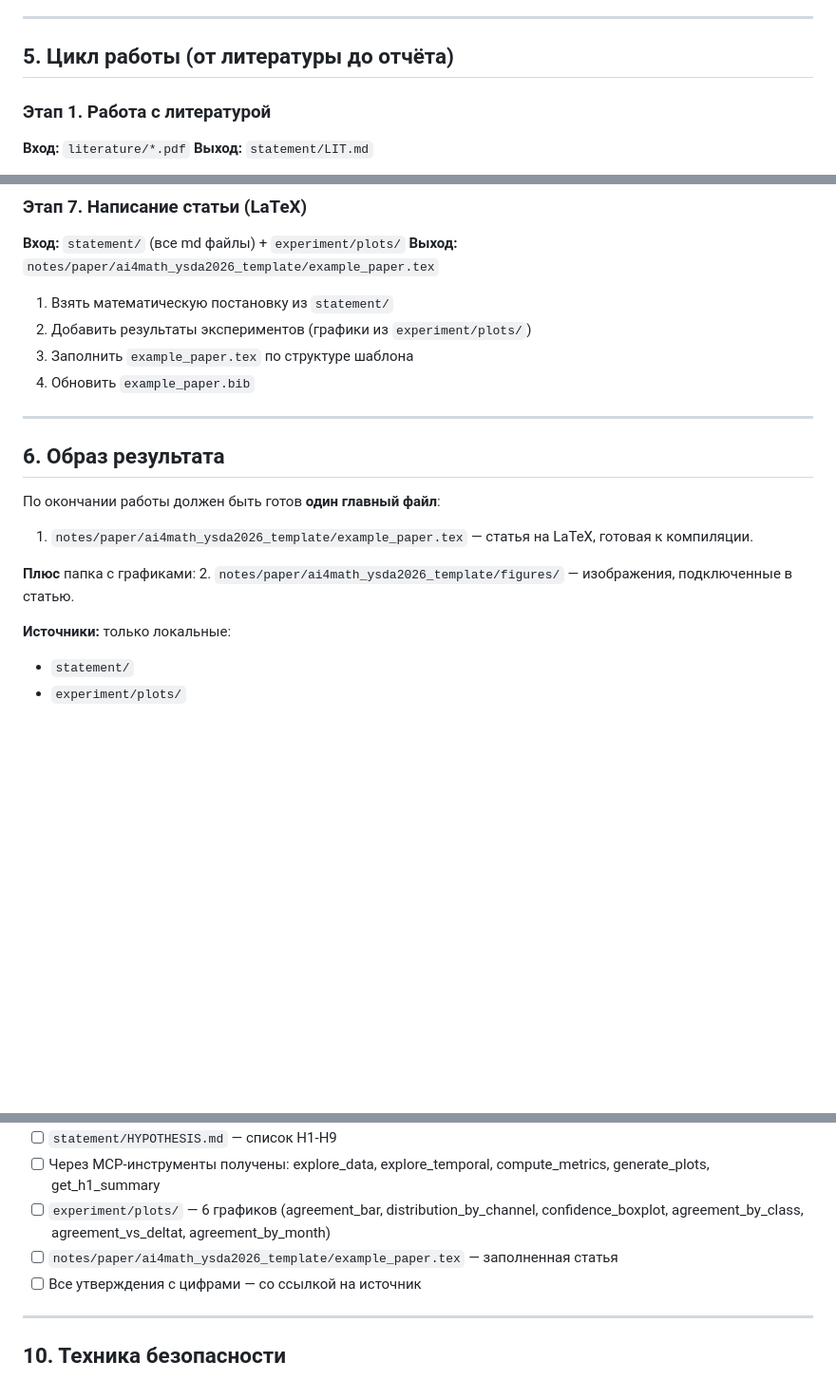
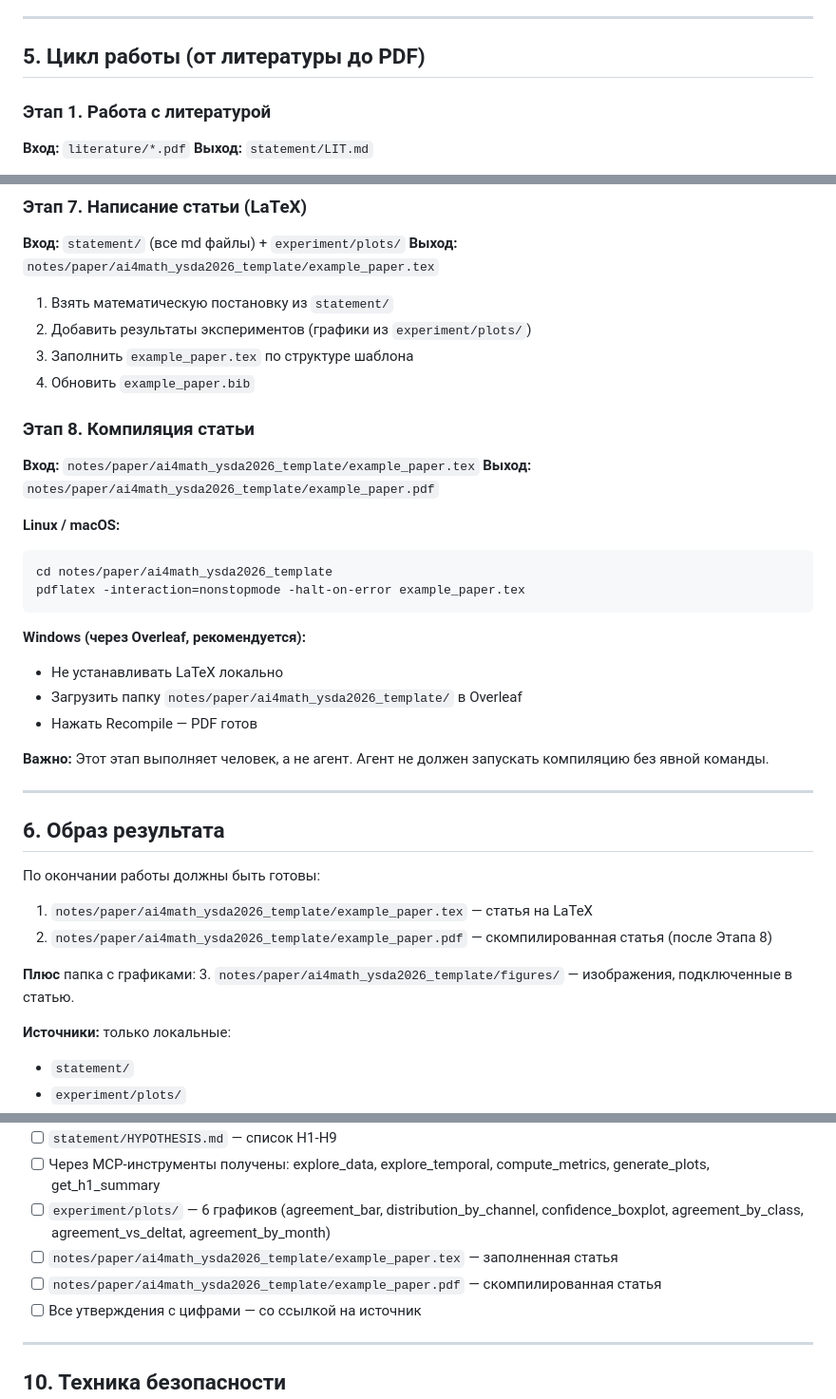
Before and after one commit to EgorovYaroslav/agent4science, a Markdown page: AGENT.md, 3 parts joined by grey strips. Shown at 95% size. Drawn GitHub-style; blank space fills up the shorter version.

````diff
--- a/AGENT.md
+++ b/AGENT.md
@@ -143,7 +143,7 @@ git tag snapshot_$(date +%Y%m%d_%H%M%S)
 
 ---
 
-## 5. Цикл работы (от литературы до отчёта)
+## 5. Цикл работы (от литературы до PDF)
 
 ### Этап 1. Работа с литературой
 
@@ -213,16 +213,35 @@ git tag snapshot_$(date +%Y%m%d_%H%M%S)
 3. Заполнить `example_paper.tex` по структуре шаблона
 4. Обновить `example_paper.bib`
 
+### Этап 8. Компиляция статьи
+
+**Вход:** `notes/paper/ai4math_ysda2026_template/example_paper.tex`
+**Выход:** `notes/paper/ai4math_ysda2026_template/example_paper.pdf`
+
+**Linux / macOS:**
+```bash
+cd notes/paper/ai4math_ysda2026_template
+pdflatex -interaction=nonstopmode -halt-on-error example_paper.tex
+```
+
+**Windows (через Overleaf, рекомендуется):**
+- Не устанавливать LaTeX локально
+- Загрузить папку `notes/paper/ai4math_ysda2026_template/` в Overleaf
+- Нажать Recompile — PDF готов
+
+**Важно:** Этот этап выполняет человек, а не агент. Агент не должен запускать компиляцию без явной команды.
+
 ---
 
 ## 6. Образ результата
 
-По окончании работы должен быть готов **один главный файл**:
+По окончании работы должны быть готовы:
 
-1. `notes/paper/ai4math_ysda2026_template/example_paper.tex` — статья на LaTeX, готовая к компиляции.
+1. `notes/paper/ai4math_ysda2026_template/example_paper.tex` — статья на LaTeX
+2. `notes/paper/ai4math_ysda2026_template/example_paper.pdf` — скомпилированная статья (после Этапа 8)
 
 **Плюс** папка с графиками:
-2. `notes/paper/ai4math_ysda2026_template/figures/` — изображения, подключенные в статью.
+3. `notes/paper/ai4math_ysda2026_template/figures/` — изображения, подключенные в статью.
 
 **Источники:** только локальные:
 - `statement/`
@@ -337,6 +356,7 @@ git tag snapshot_$(date +%Y%m%d_%H%M%S)
 - [ ] Через MCP-инструменты получены: explore_data, explore_temporal, compute_metrics, generate_plots, get_h1_summary
 - [ ] `experiment/plots/` — 6 графиков (agreement_bar, distribution_by_channel, confidence_boxplot, agreement_by_class, agreement_vs_deltat, agreement_by_month)
 - [ ] `notes/paper/ai4math_ysda2026_template/example_paper.tex` — заполненная статья
+- [ ] `notes/paper/ai4math_ysda2026_template/example_paper.pdf` — скомпилированная статья
 - [ ] Все утверждения с цифрами — со ссылкой на источник
 
 ---
````
Also changed, not shown: README.md (+40 -1 lines).
